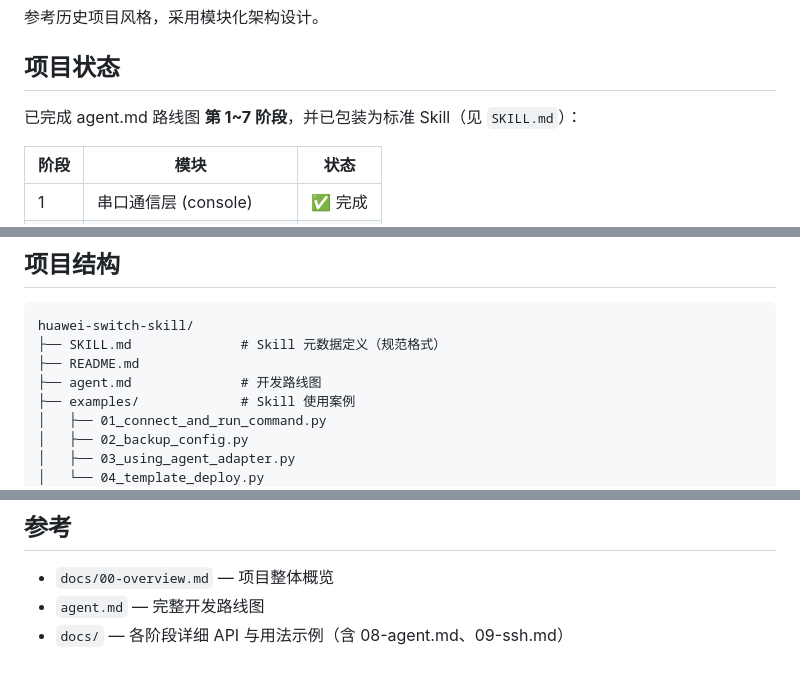
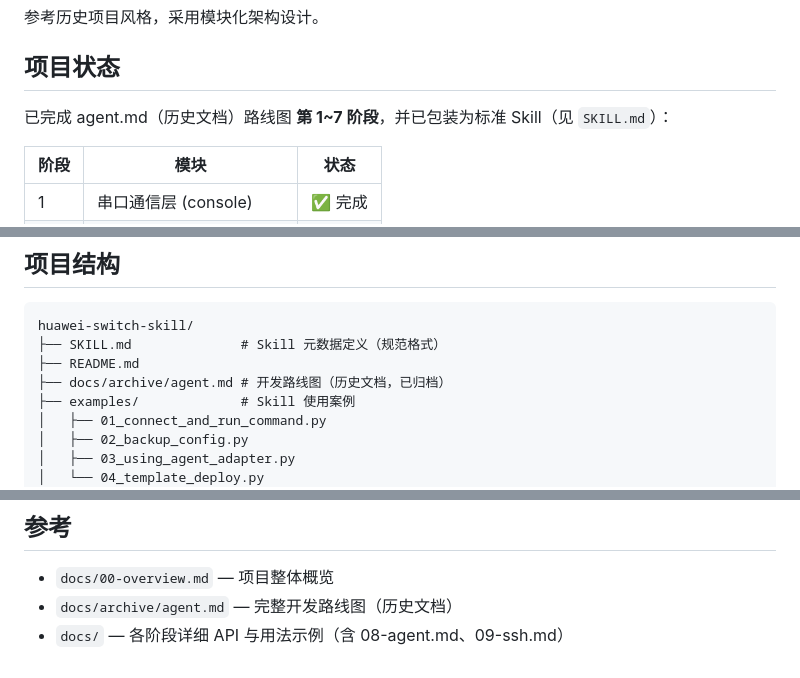
Before and after one commit to Maskbugzero/huawei-switch-skill, a Markdown page: README.md, 3 parts joined by grey strips. Rendered like a GitHub page.

```diff
--- a/README.md
+++ b/README.md
@@ -10,7 +10,7 @@
 
 ## 项目状态
 
-已完成 agent.md 路线图 **第 1~7 阶段**，并已包装为标准 Skill（见 `SKILL.md`）：
+已完成 agent.md（历史文档）路线图 **第 1~7 阶段**，并已包装为标准 Skill（见 `SKILL.md`）：
 
 | 阶段 | 模块 | 状态 |
 |------|------|------|
@@ -97,7 +97,7 @@ with Connection(port="COM4", password="xxx") as conn:
 huawei-switch-skill/
 ├── SKILL.md              # Skill 元数据定义（规范格式）
 ├── README.md
-├── agent.md              # 开发路线图
+├── docs/archive/agent.md # 开发路线图（历史文档，已归档）
 ├── examples/             # Skill 使用案例
 │   ├── 01_connect_and_run_command.py
 │   ├── 02_backup_config.py
@@ -190,5 +190,5 @@ python -m pytest tests/ -v
 ## 参考
 
 - `docs/00-overview.md` — 项目整体概览
-- `agent.md` — 完整开发路线图
+- `docs/archive/agent.md` — 完整开发路线图（历史文档）
 - `docs/` — 各阶段详细 API 与用法示例（含 08-agent.md、09-ssh.md）
```
Also changed, not shown: CLAUDE.md (+5 -5 lines), docs/archive/agent.md (renamed from agent.md, +13 -0 lines).
